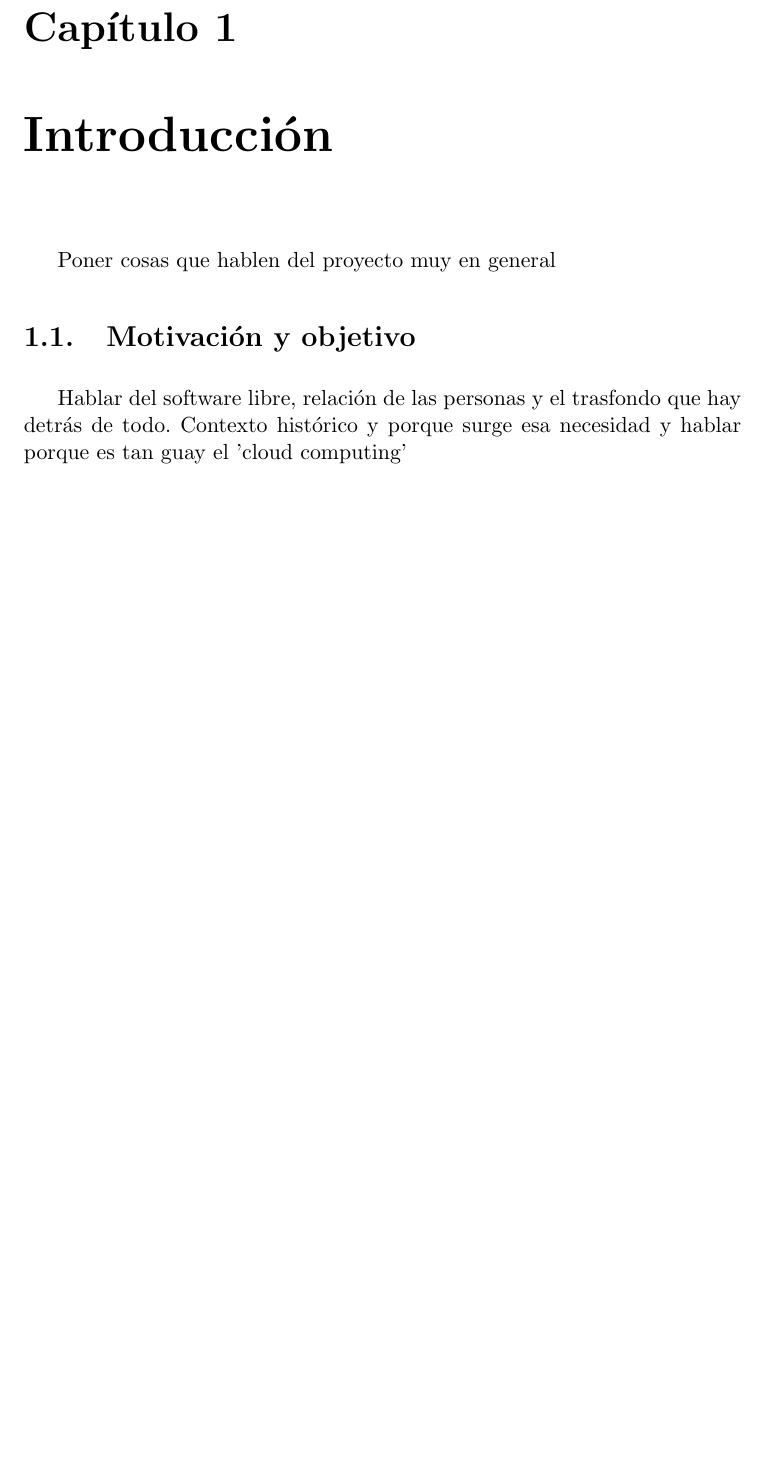
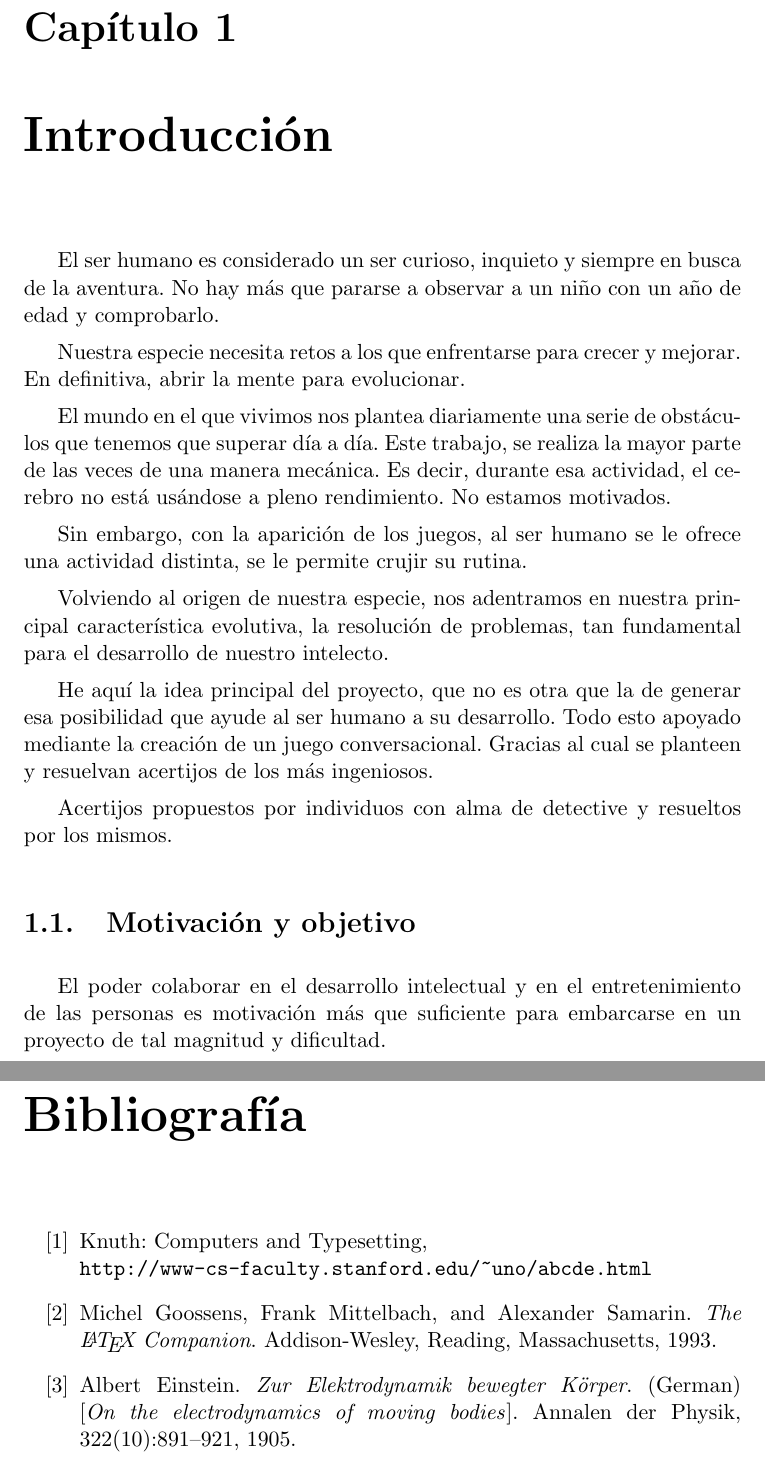
Before and after one commit to guillesiesta/Memoria_TFG_GuillermoMuriel, a LaTeX thesis (proyecto.tex, which reads capitulos/01_Introduccion.tex, capitulos/bibliografia.tex): part of page 23 of 39 before the commit and two parts of pages 23 and 39 of 41 after it, the two joined at a grey line, cut so that both start at the same text, the shorter picture padded with empty space. Compiled offline with pdfLaTeX.

Commit message:
introduciendo un poco y probando como añadir bibliografía

```diff
--- a/capitulos/01_Introduccion.tex
+++ b/capitulos/01_Introduccion.tex
@@ -1,4 +1,18 @@
 \chapter{Introducción}
-Poner cosas que hablen del proyecto muy en general
+El ser humano es considerado un ser curioso, inquieto y siempre en busca de la aventura. No hay más que pararse a observar a un niño con un año de edad y comprobarlo.
+
+Nuestra especie necesita retos a los que enfrentarse para crecer y mejorar. En definitiva, abrir la mente para evolucionar.
+
+El mundo en el que vivimos nos plantea diariamente una serie de obstáculos que tenemos que superar día a día. Este trabajo, se realiza la mayor parte de las veces de una manera mecánica. Es decir, durante esa actividad, el cerebro no está usándose a pleno rendimiento. No estamos motivados.
+
+Sin embargo, con la aparición de los juegos, al ser humano se le ofrece una actividad distinta, se le permite crujir su rutina.
+
+Volviendo al origen de nuestra especie, nos adentramos en nuestra principal característica evolutiva, la resolución de problemas, tan fundamental para el desarrollo de nuestro intelecto.
+
+He aquí la idea principal del proyecto, que no es otra que la de generar esa posibilidad que ayude al ser humano a su desarrollo. Todo esto apoyado mediante la creación de un juego conversacional. Gracias al cual se planteen y resuelvan acertijos de los más ingeniosos.
+
+Acertijos propuestos por individuos con alma de detective y resueltos por los mismos.
+
 \section{Motivación y objetivo}
-Hablar del software libre, relación de las personas y el trasfondo que hay detrás de todo. Contexto histórico y porque surge esa necesidad y hablar porque es tan guay el 'cloud computing'
+
+El poder colaborar en el desarrollo intelectual y en el entretenimiento de las personas es motivación más que suficiente para embarcarse en un proyecto de tal magnitud y dificultad.
--- /dev/null
+++ b/capitulos/bibliografia.tex
@@ -0,0 +1,18 @@
+\begin{thebibliography}{999}
+
+\bibitem{knuthwebsite}
+Knuth: Computers and Typesetting,
+\\\texttt{http://www-cs-faculty.stanford.edu/\~{}uno/abcde.html}
+
+\bibitem{latexcompanion}
+Michel Goossens, Frank Mittelbach, and Alexander Samarin.
+\textit{The \LaTeX\ Companion}.
+Addison-Wesley, Reading, Massachusetts, 1993.
+
+\bibitem{einstein}
+Albert Einstein.
+\textit{Zur Elektrodynamik bewegter K{\"o}rper}. (German)
+[\textit{On the electrodynamics of moving bodies}].
+Annalen der Physik, 322(10):891–921, 1905.
+
+\end{thebibliography}
```
Also changed, not shown: proyecto.tex (+7 -5 lines), capitulos/02_GestionyPlanificacion.tex (line endings or trailing spaces), capitulos/08_Conclusiones.tex (line endings or trailing spaces), capitulos/01_Introduccion.tex (11 more changed lines).
